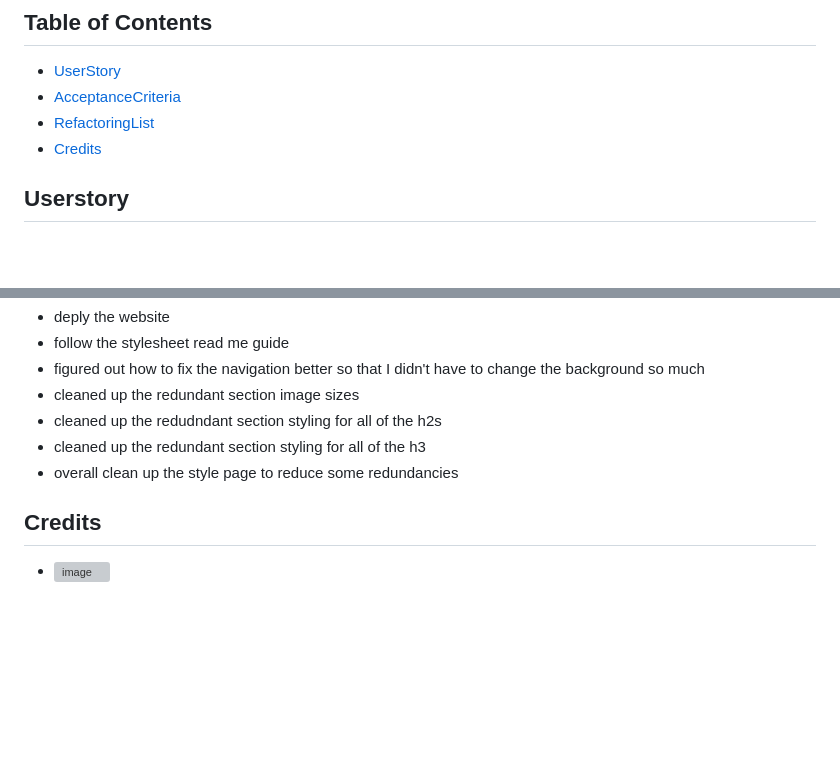
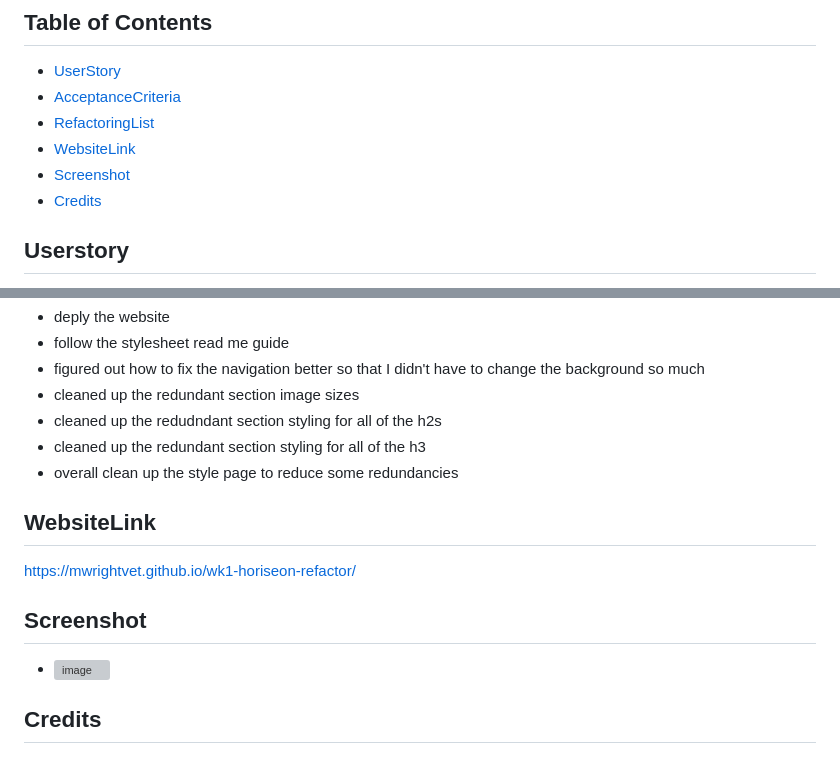
Before and after one commit to Mwrightvet/wk1-horiseon-refactor, a Markdown page: README.md, 2 parts joined by grey strips. Drawn GitHub-style; blank space fills up the shorter version; grey boxes are pictures that could not be loaded.

```diff
--- a/README.md
+++ b/README.md
@@ -9,6 +9,8 @@ Refactoring of the Horiseon website to meet accessibility standards for good SEO
 - [UserStory](#Userstory)
 - [AcceptanceCriteria](#Acceptancecriteria)
 - [RefactoringList](#Refactoringlist)
+- [WebsiteLink](#WebsiteLink)
+- [Screenshot](#Screenshot)
 - [Credits](#Credits)
 
 ## Userstory
@@ -62,5 +64,10 @@ List of Edits made:
    -    cleaned up the redundant section styling for all of the h3
    -    overall clean up the style page to reduce some redundancies
 
+## WebsiteLink
+https://mwrightvet.github.io/wk1-horiseon-refactor/
+
+## Screenshot
+   -    ![image](https://github.com/Mwrightvet/wk1-horiseon-refactor/assets/50971489/d4773bb6-8378-4724-8d9a-b12af489c23e)
+
 ## Credits
-   -    ![image](https://github.com/Mwrightvet/wk1-horiseon-refactor/assets/50971489/d4773bb6-8378-4724-8d9a-b12af489c23e)
```
